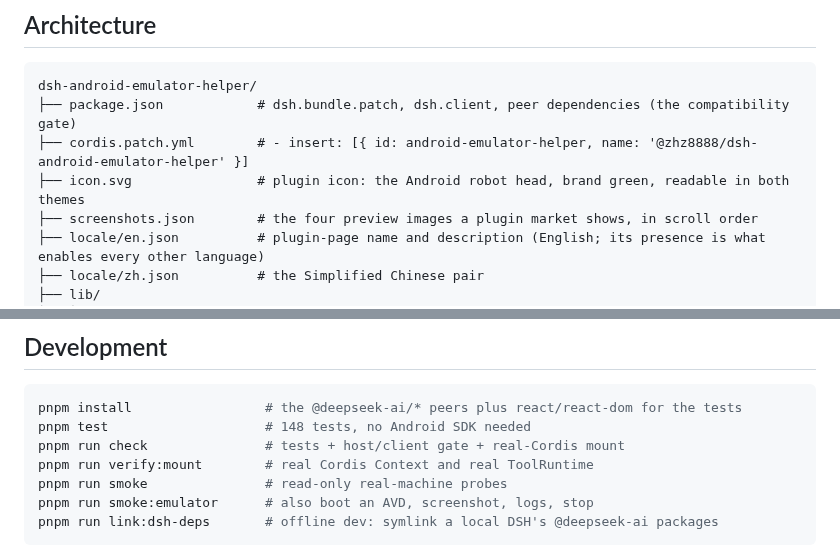
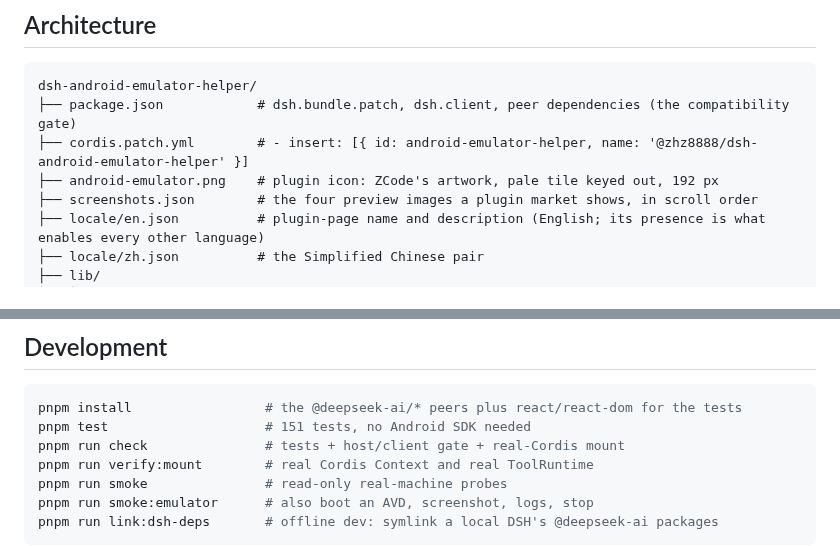
Before and after one commit to zhz8888/dsh-android-emulator-helper, a Markdown page: README.md, 2 parts joined by grey strips. Drawn GitHub-style.

````diff
--- a/README.md
+++ b/README.md
@@ -225,7 +225,7 @@ credential-bearing environment variables.
 dsh-android-emulator-helper/
 ├── package.json            # dsh.bundle.patch, dsh.client, peer dependencies (the compatibility gate)
 ├── cordis.patch.yml        # - insert: [{ id: android-emulator-helper, name: '@zhz8888/dsh-android-emulator-helper' }]
-├── icon.svg                # plugin icon: the Android robot head, brand green, readable in both themes
+├── android-emulator.png    # plugin icon: ZCode's artwork, pale tile keyed out, 192 px
 ├── screenshots.json        # the four preview images a plugin market shows, in scroll order
 ├── locale/en.json          # plugin-page name and description (English; its presence is what enables every other language)
 ├── locale/zh.json          # the Simplified Chinese pair
@@ -269,7 +269,7 @@ Three constraints shape everything above:
 
 ```bash
 pnpm install                 # the @deepseek-ai/* peers plus react/react-dom for the tests
-pnpm test                    # 148 tests, no Android SDK needed
+pnpm test                    # 151 tests, no Android SDK needed
 pnpm run check               # tests + host/client gate + real-Cordis mount
 pnpm run verify:mount        # real Cordis Context and real ToolRuntime
 pnpm run smoke               # read-only real-machine probes
````
Also changed, not shown: AGENTS.md (+31 -0 lines), README.zh-CN.md (+2 -2 lines), android-emulator.png (added), 4 other files.
